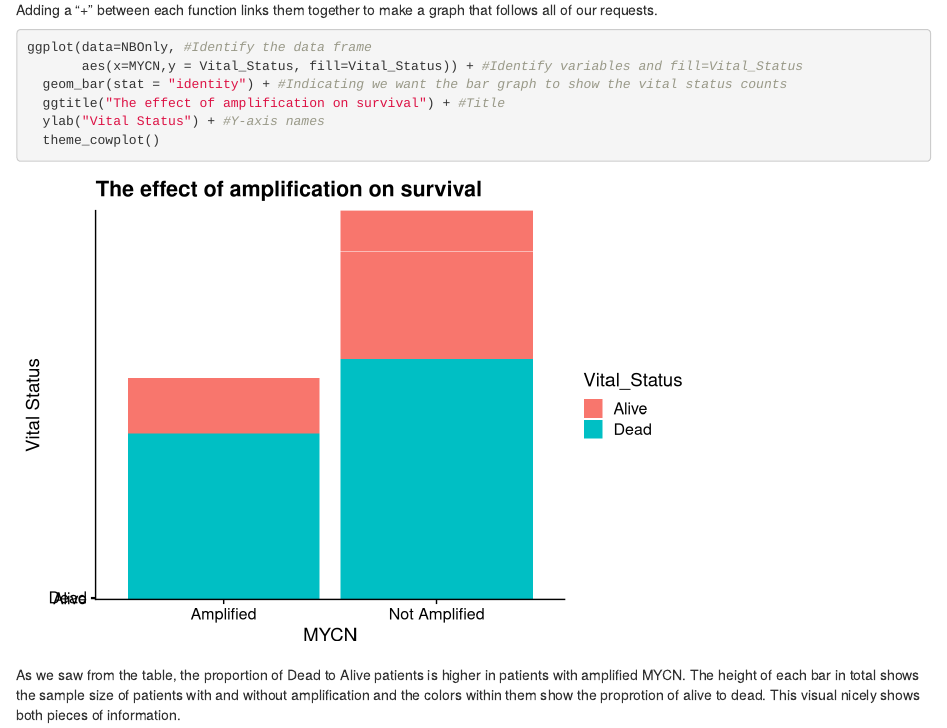
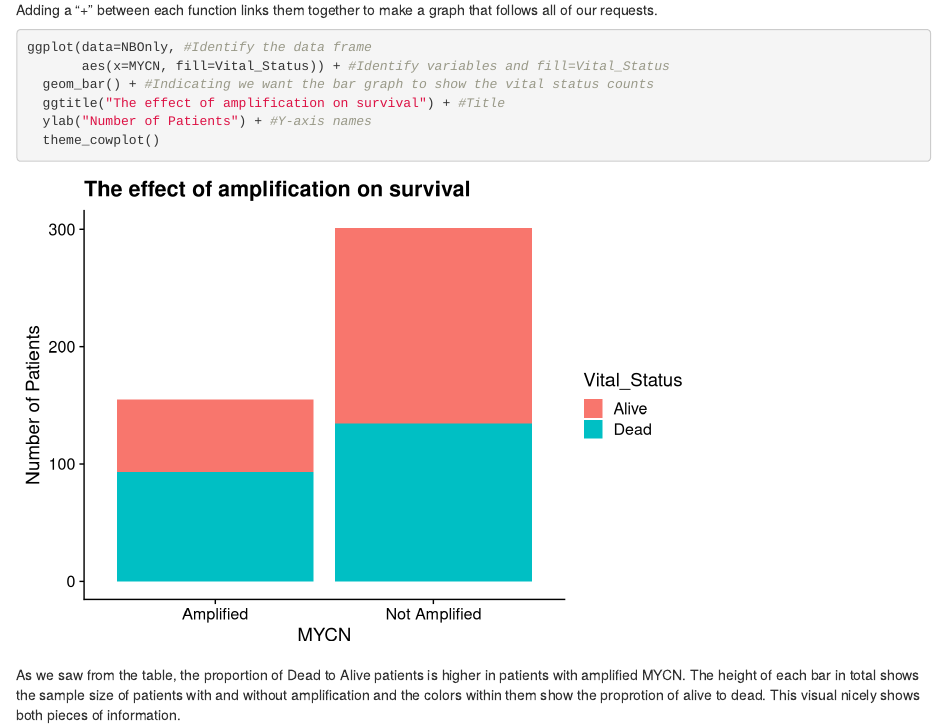
Before and after one commit to Bucknell-Biol364/Tutorial_Project_7, an R Markdown document (Neuroblastoma_Tutorial.Rmd): the page in a window 1100 px wide, from 6390 px down. Rendered offline with R 4.5, knitr and Pandoc, with nearby package versions; code that draws random numbers runs with fixed seeds of ours.

Commit message:
updated bar graph

````diff
--- a/Neuroblastoma_Tutorial.Rmd
+++ b/Neuroblastoma_Tutorial.Rmd
@@ -102,10 +102,10 @@ Adding a "+" between each function links them together to make a graph that foll
 
 ```{r Question 1 -- Visualization}
 ggplot(data=NBOnly, #Identify the data frame
-       aes(x=MYCN,y = Vital_Status, fill=Vital_Status)) + #Identify variables and fill=Vital_Status
-  geom_bar(stat = "identity") + #Indicating we want the bar graph to show the vital status counts
+       aes(x=MYCN, fill=Vital_Status)) + #Identify variables and fill=Vital_Status
+  geom_bar() + #Indicating we want the bar graph to show the vital status counts
   ggtitle("The effect of amplification on survival") + #Title
-  ylab("Vital Status") + #Y-axis names
+  ylab("Number of Patients") + #Y-axis names
   theme_cowplot()
 ```
 
````
Also changed, not shown: Neuroblastoma_Tutorial.nb.html.
